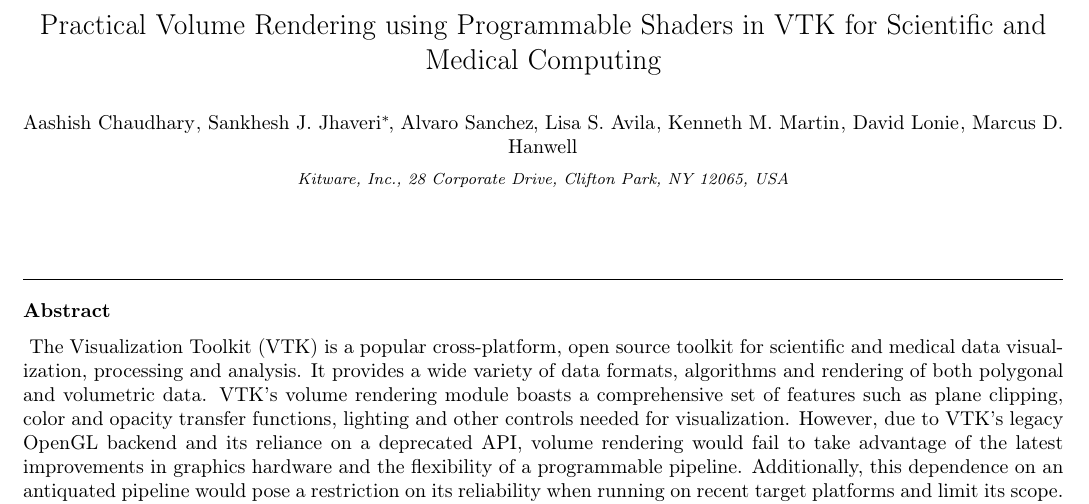
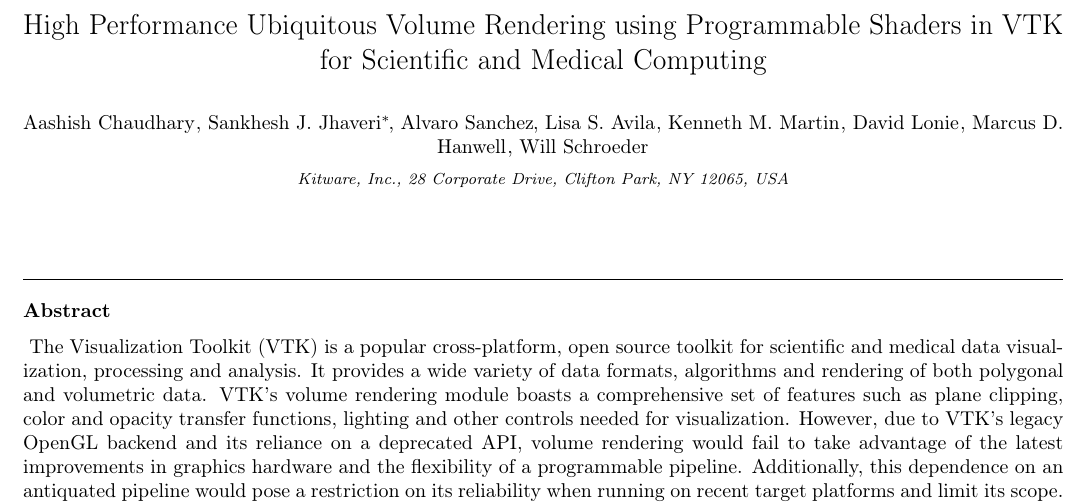
Before and after one commit to aashish24/VTKVR, a LaTeX paper (VTKVR.tex, which reads title.tex): part of page 1 of 11, cut so that both start at the same text. Compiled offline with pdfLaTeX.

Commit message:
Updated title and author list

```diff
--- a/title.tex
+++ b/title.tex
@@ -1,4 +1,4 @@
-\title{Practical Volume Rendering using Programmable Shaders in VTK for Scientific and Medical Computing}
+\title{High Performance Ubiquitous Volume Rendering using Programmable Shaders in VTK for Scientific and Medical Computing}
 
 \author{Aashish Chaudhary}
 \ead{aashish.chaudhary@kitware.com}
@@ -21,5 +21,8 @@
 \author{Marcus D. Hanwell}
 \ead{marcus.hanwell@kitware.com}
 
+\author{Will Schroeder}
+\ead{will.schroeder@kitware.com}
+
 \address{Kitware, Inc., 28 Corporate Drive, Clifton Park, NY 12065, USA}
 \cortext[cor1]{Corresponding Author}
```
